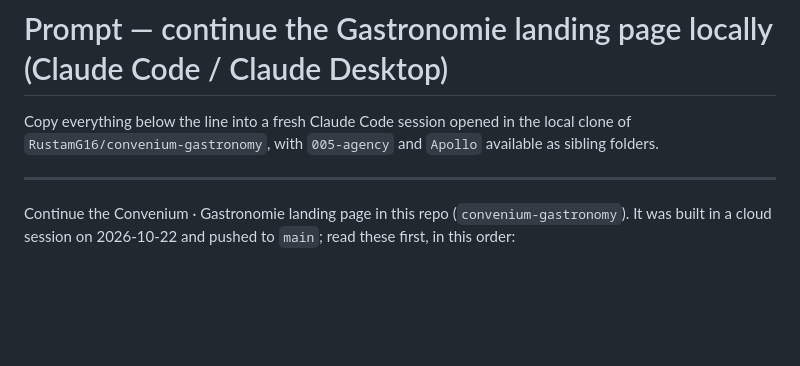
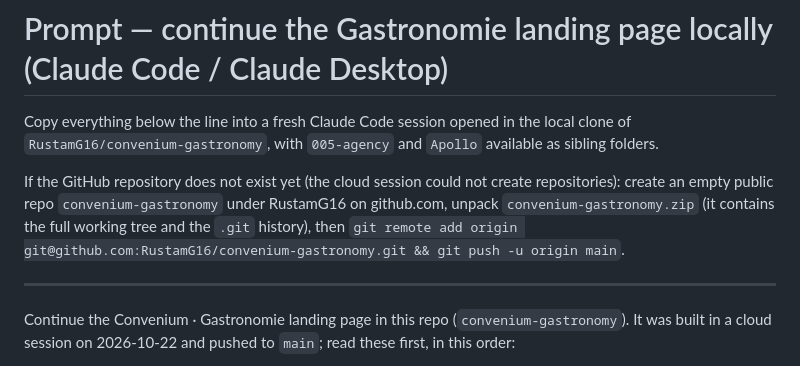
Before and after one commit to RustamG16/convenium-gastronomy, a Markdown page: .olympus/CONTINUE-LOCALLY.md, the part around the change. GitHub-like rendering; blank space fills up the shorter version.

Commit message:
docs: local continuation prompt covers the empty-repo bootstrap
Co-Authored-By: Claude Fable 5.1 <noreply@anthropic.com>
Claude-Session: https://claude.ai/code/session_01Us4z1Md7u5fEgYwpDreJps

```diff
--- a/.olympus/CONTINUE-LOCALLY.md
+++ b/.olympus/CONTINUE-LOCALLY.md
@@ -2,6 +2,11 @@
 
 Copy everything below the line into a fresh Claude Code session opened in the local clone of
 `RustamG16/convenium-gastronomy`, with `005-agency` and `Apollo` available as sibling folders.
+
+If the GitHub repository does not exist yet (the cloud session could not create repositories): create an
+empty public repo `convenium-gastronomy` under RustamG16 on github.com, unpack `convenium-gastronomy.zip`
+(it contains the full working tree and the `.git` history), then
+`git remote add origin git@github.com:RustamG16/convenium-gastronomy.git && git push -u origin main`.
 
 ---
 
```
